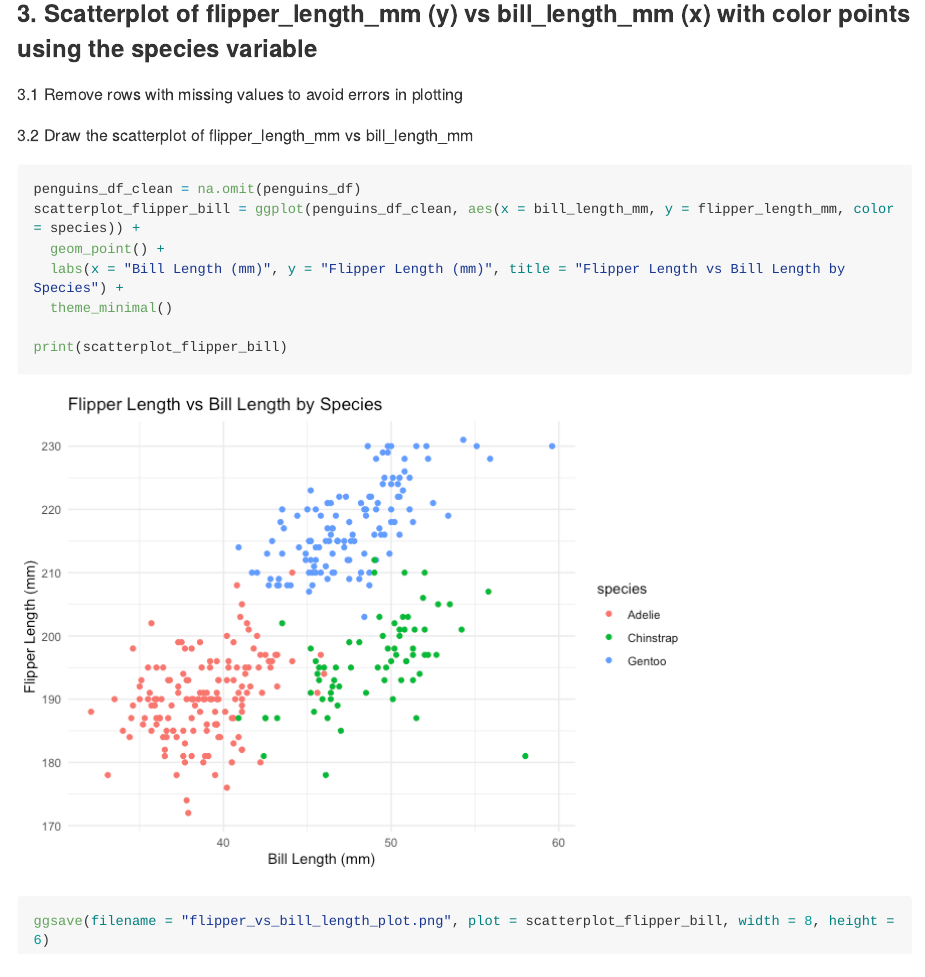
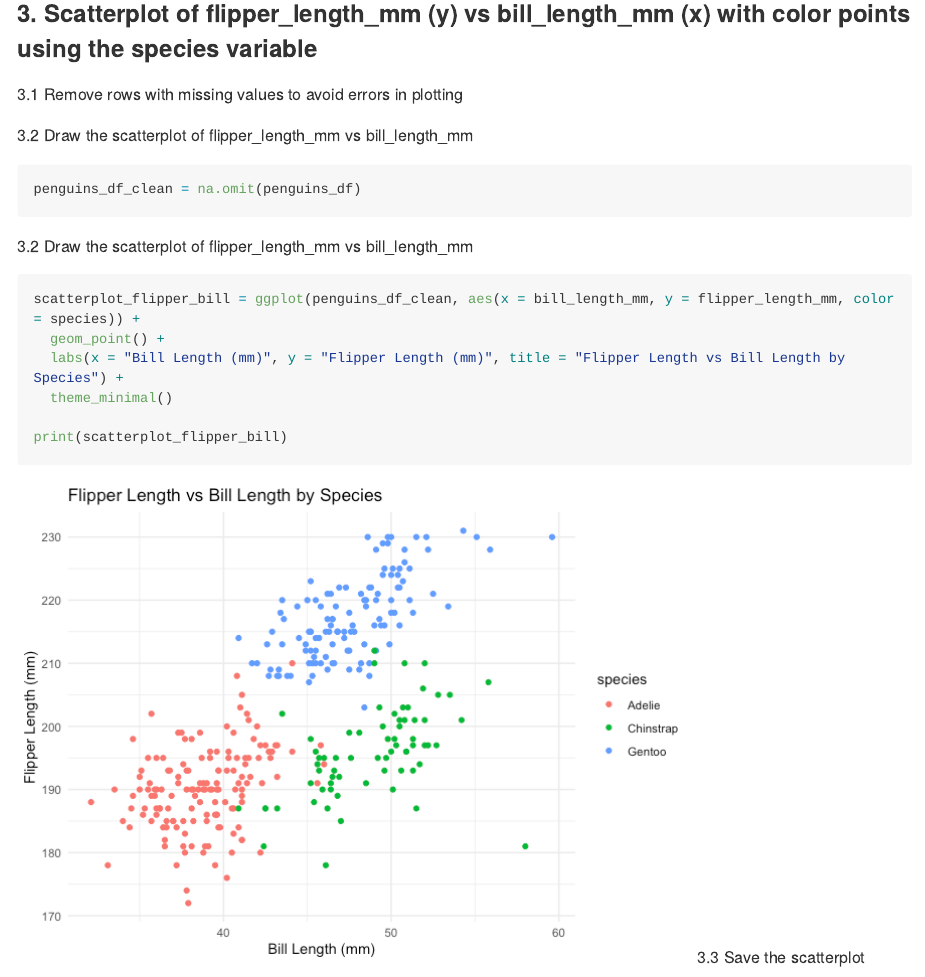
Before and after one commit to VeronicaL273/p8105_hw1_yl5830, an R Markdown document (p8105_hw1_yl5830.Rmd): the page in a window 1100 px wide, from 1150 px down. The pictures show the output file p8105_hw1_yl5830.md that the author committed with the source, drawn offline in the style of GitHub; long lines of code are wrapped.

Commit message:
some typo-correction to the plot drawing

````diff
--- a/p8105_hw1_yl5830.Rmd
+++ b/p8105_hw1_yl5830.Rmd
@@ -42,3 +38,9 @@ penguins_df_clean = na.omit(penguins_df)
 
 3.2 Draw the scatterplot of flipper_length_mm vs bill_length_mm
 ```{r}
+penguins_df_clean = na.omit(penguins_df)
+
+```
+3.2 Draw the scatterplot of flipper_length_mm vs bill_length_mm
+```{r}
+scatterplot_flipper_bill = ggplot(penguins_df_clean, aes(x = bill_length_mm, y = flipper_length_mm, color = species)) +
@@ -49,8 +50,7 @@ flipper_length_mm, color = species)) +
 
 print(scatterplot_flipper_bill)
 ```
-
-3.3 save the plot to the working directory
+3.3 Save the scatterplot
 ```{r}
 ggsave(filename = "flipper_vs_bill_length_plot.png", plot = scatterplot_flipper_bill, width = 8, height = 6)
 ```
````
Also changed, not shown: p8105_hw1_yl5830.md, p8105_hw1_yl5830_files/figure-gfm/unnamed-chunk-4-1.png (added), p8105_hw1_yl5830.Rmd (5 more changed lines).
